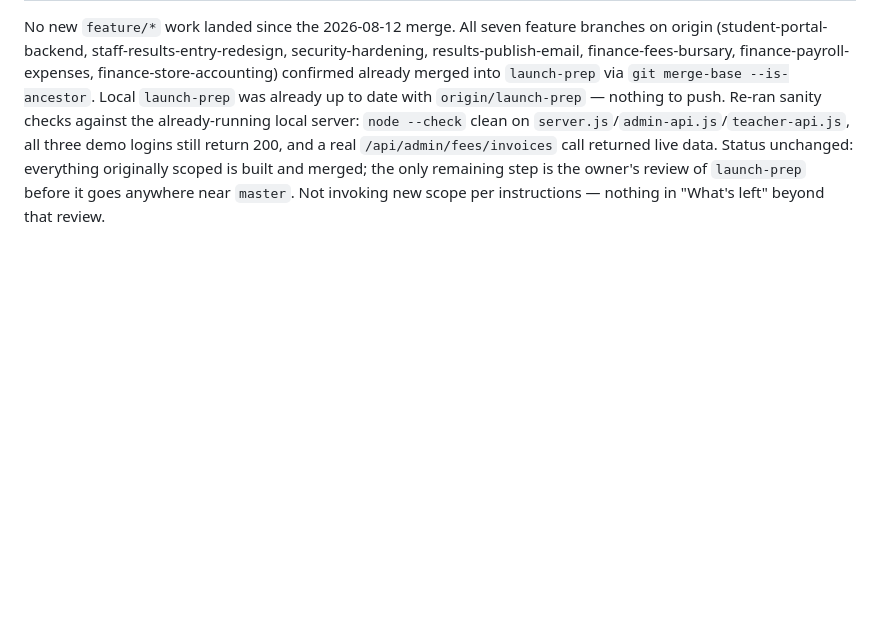
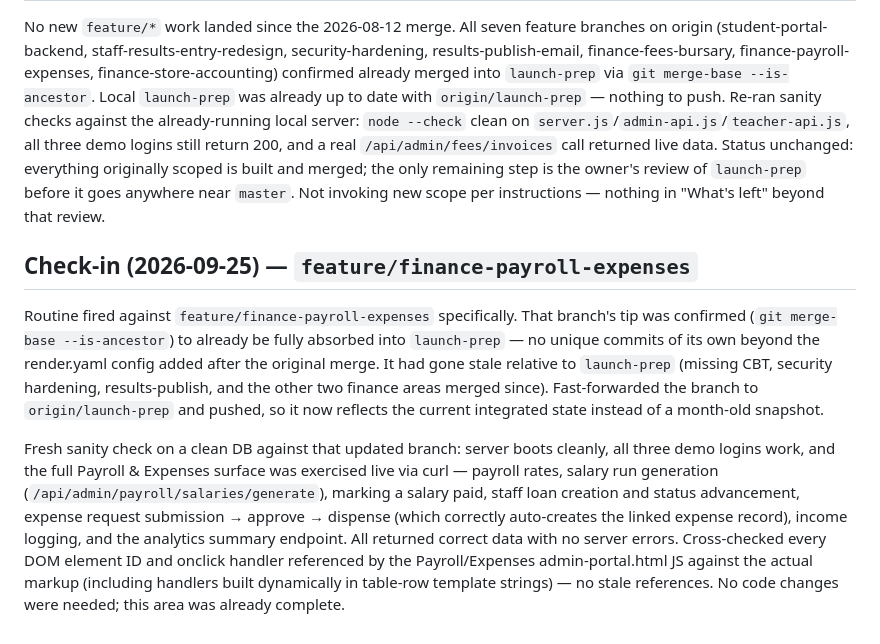
Before and after one commit to iampgee12/little-scholars-portal, a Markdown page: PROGRESS.md, the part around the change. Rendered like a GitHub page; blank space fills up the shorter version.

Commit message:
Check-in: finance-payroll-expenses branch caught up and re-verified
Branch was stale (fully absorbed into launch-prep since Aug, missing
later merges). Fast-forwarded to origin/launch-prep and re-ran a full
curl-based sanity pass on payroll/loans/expense-requests/income/analytics
plus all 3 demo logins on a fresh DB - everything already works, no
code changes needed.

Co-Authored-By: Claude Sonnet 5 <noreply@anthropic.com>
Claude-Session: https://claude.ai/code/session_01WeAAJ9Yjcwb9YGDDebRSpj

```diff
--- a/PROGRESS.md
+++ b/PROGRESS.md
@@ -39,3 +39,9 @@ Admin `ADM-001`/`admin123` · Staff `TCH-001`/`teach123` · Student `STU-2024-04
 ## Check-in (2026-08-14)
 
 No new `feature/*` work landed since the 2026-08-12 merge. All seven feature branches on origin (student-portal-backend, staff-results-entry-redesign, security-hardening, results-publish-email, finance-fees-bursary, finance-payroll-expenses, finance-store-accounting) confirmed already merged into `launch-prep` via `git merge-base --is-ancestor`. Local `launch-prep` was already up to date with `origin/launch-prep` — nothing to push. Re-ran sanity checks against the already-running local server: `node --check` clean on `server.js`/`admin-api.js`/`teacher-api.js`, all three demo logins still return 200, and a real `/api/admin/fees/invoices` call returned live data. Status unchanged: everything originally scoped is built and merged; the only remaining step is the owner's review of `launch-prep` before it goes anywhere near `master`. Not invoking new scope per instructions — nothing in "What's left" beyond that review.
+
+## Check-in (2026-09-25) — `feature/finance-payroll-expenses`
+
+Routine fired against `feature/finance-payroll-expenses` specifically. That branch's tip was confirmed (`git merge-base --is-ancestor`) to already be fully absorbed into `launch-prep` — no unique commits of its own beyond the render.yaml config added after the original merge. It had gone stale relative to `launch-prep` (missing CBT, security hardening, results-publish, and the other two finance areas merged since). Fast-forwarded the branch to `origin/launch-prep` and pushed, so it now reflects the current integrated state instead of a month-old snapshot.
+
+Fresh sanity check on a clean DB against that updated branch: server boots cleanly, all three demo logins work, and the full Payroll & Expenses surface was exercised live via curl — payroll rates, salary run generation (`/api/admin/payroll/salaries/generate`), marking a salary paid, staff loan creation and status advancement, expense request submission → approve → dispense (which correctly auto-creates the linked expense record), income logging, and the analytics summary endpoint. All returned correct data with no server errors. Cross-checked every DOM element ID and onclick handler referenced by the Payroll/Expenses admin-portal.html JS against the actual markup (including handlers built dynamically in table-row template strings) — no stale references. No code changes were needed; this area was already complete.
```
